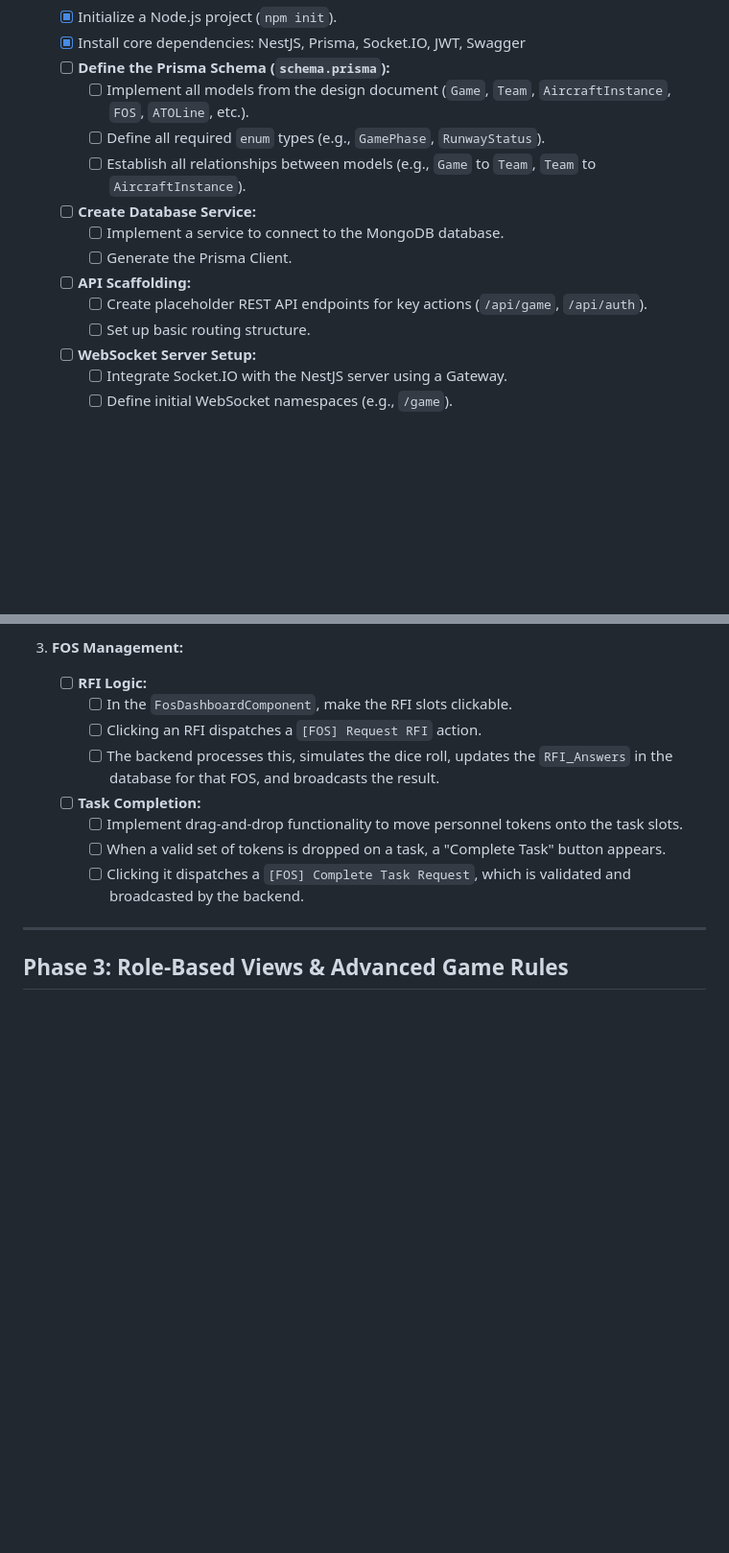
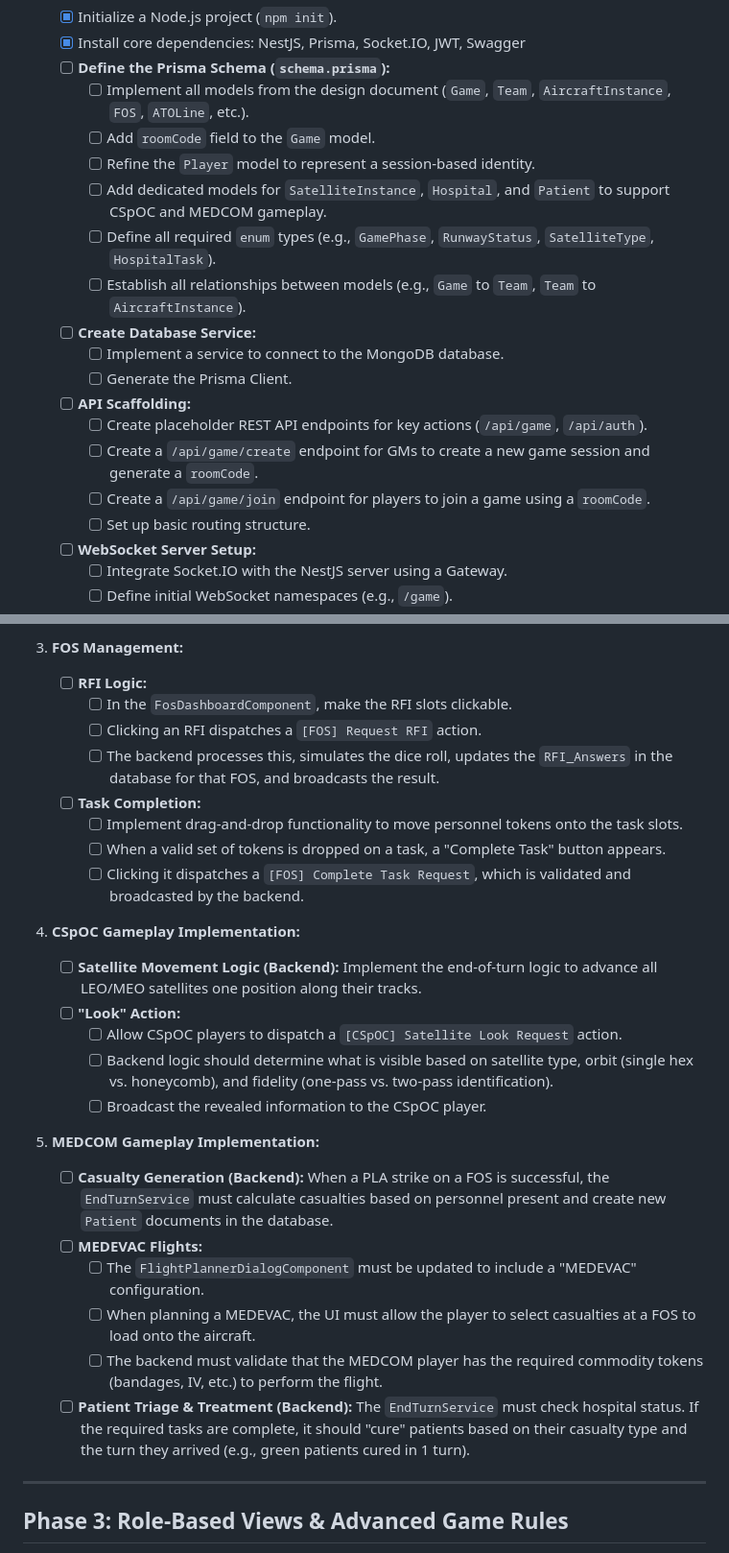
Before and after one commit to yurisim/pacsim, a Markdown page: docs/todo.md, 2 parts joined by grey strips. Shown at 96% size. Rendered like a GitHub page; blank space fills up the shorter version.

```diff
--- a/docs/todo.md
+++ b/docs/todo.md
@@ -16,13 +16,18 @@ _This phase is about making key decisions, establishing the technical groundwork
     - [x] Install core dependencies: NestJS, Prisma, Socket.IO, JWT, Swagger
     - [ ] **Define the Prisma Schema (`schema.prisma`):**
       - [ ] Implement all models from the design document (`Game`, `Team`, `AircraftInstance`, `FOS`, `ATOLine`, etc.).
-      - [ ] Define all required `enum` types (e.g., `GamePhase`, `RunwayStatus`).
+      - [ ] Add `roomCode` field to the `Game` model.
+      - [ ] Refine the `Player` model to represent a session-based identity.
+      - [ ] Add dedicated models for `SatelliteInstance`, `Hospital`, and `Patient` to support CSpOC and MEDCOM gameplay.
+      - [ ] Define all required `enum` types (e.g., `GamePhase`, `RunwayStatus`, `SatelliteType`, `HospitalTask`).
       - [ ] Establish all relationships between models (e.g., `Game` to `Team`, `Team` to `AircraftInstance`).
     - [ ] **Create Database Service:**
       - [ ] Implement a service to connect to the MongoDB database.
       - [ ] Generate the Prisma Client.
     - [ ] **API Scaffolding:**
       - [ ] Create placeholder REST API endpoints for key actions (`/api/game`, `/api/auth`).
+      - [ ] Create a `/api/game/create` endpoint for GMs to create a new game session and generate a `roomCode`.
+      - [ ] Create a `/api/game/join` endpoint for players to join a game using a `roomCode`.
       - [ ] Set up basic routing structure.
     - [ ] **WebSocket Server Setup:**
       - [ ] Integrate Socket.IO with the NestJS server using a Gateway.
@@ -122,6 +133,7 @@ _This is where the game comes to life. The goal is to enable players to perform
       - [ ] Clicking these buttons dispatches actions (`[ATO] Approve PPR Request`) to the backend.
 
 3.  **FOS Management:**
+
     - [ ] **RFI Logic:**
       - [ ] In the `FosDashboardComponent`, make the RFI slots clickable.
       - [ ] Clicking an RFI dispatches a `[FOS] Request RFI` action.
@@ -130,6 +142,22 @@ _This is where the game comes to life. The goal is to enable players to perform
       - [ ] Implement drag-and-drop functionality to move personnel tokens onto the task slots.
       - [ ] When a valid set of tokens is dropped on a task, a "Complete Task" button appears.
       - [ ] Clicking it dispatches a `[FOS] Complete Task Request`, which is validated and broadcasted by the backend.
+
+4.  **CSpOC Gameplay Implementation:**
+
+    - [ ] **Satellite Movement Logic (Backend):** Implement the end-of-turn logic to advance all LEO/MEO satellites one position along their tracks.
+    - [ ] **"Look" Action:**
+      - [ ] Allow CSpOC players to dispatch a `[CSpOC] Satellite Look Request` action.
+      - [ ] Backend logic should determine what is visible based on satellite type, orbit (single hex vs. honeycomb), and fidelity (one-pass vs. two-pass identification).
+      - [ ] Broadcast the revealed information to the CSpOC player.
+
+5.  **MEDCOM Gameplay Implementation:**
+    - [ ] **Casualty Generation (Backend):** When a PLA strike on a FOS is successful, the `EndTurnService` must calculate casualties based on personnel present and create new `Patient` documents in the database.
+    - [ ] **MEDEVAC Flights:**
+      - [ ] The `FlightPlannerDialogComponent` must be updated to include a "MEDEVAC" configuration.
+      - [ ] When planning a MEDEVAC, the UI must allow the player to select casualties at a FOS to load onto the aircraft.
+      - [ ] The backend must validate that the MEDCOM player has the required commodity tokens (bandages, IV, etc.) to perform the flight.
+    - [ ] **Patient Triage & Treatment (Backend):** The `EndTurnService` must check hospital status. If the required tasks are complete, it should "cure" patients based on their casualty type and the turn they arrived (e.g., green patients cured in 1 turn).
 
 ---
 
```
Also changed, not shown: other parts of docs/todo.md (+13 -0 lines), docs/design-doc.md (+239 -368 lines).
